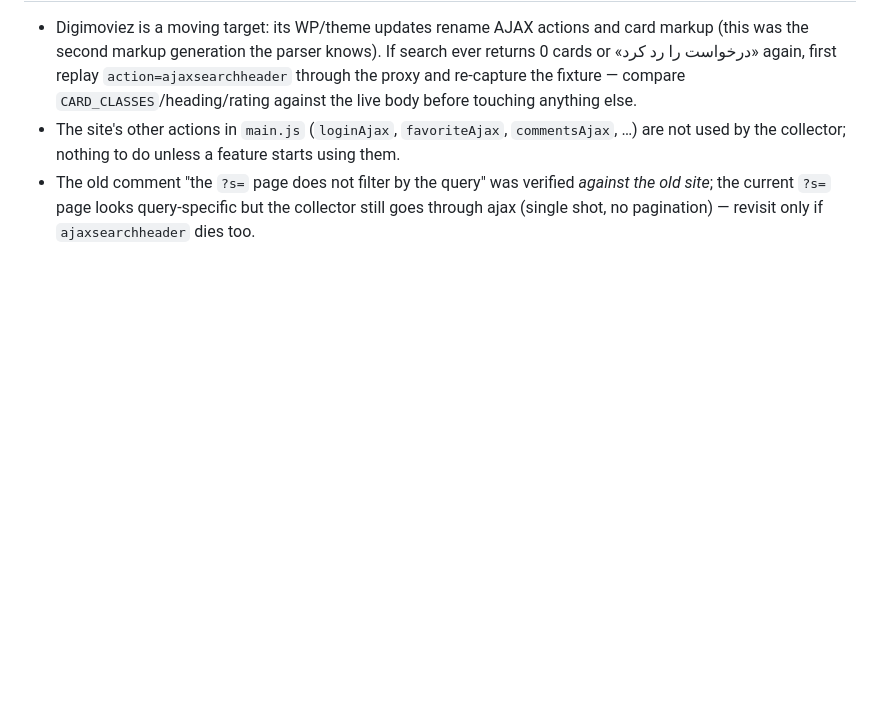
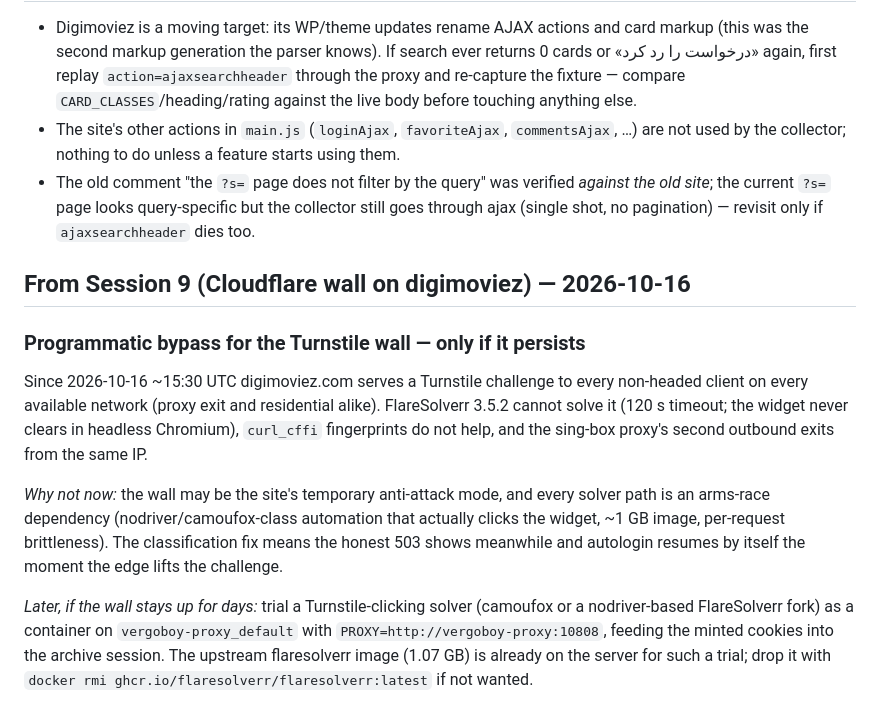
Before and after one commit to vergoboy/vergoboy-stream, a Markdown page: docs/FOLLOWUPS.md, the part around the change. Rendered like a GitHub page; blank space fills up the shorter version.

```diff
--- a/docs/FOLLOWUPS.md
+++ b/docs/FOLLOWUPS.md
@@ -271,3 +271,26 @@ than by convention.
   *against the old site*; the current `?s=` page looks query-specific but
   the collector still goes through ajax (single shot, no pagination) —
   revisit only if `ajaxsearchheader` dies too.
+
+## From Session 9 (Cloudflare wall on digimoviez) — 2026-10-16
+
+### Programmatic bypass for the Turnstile wall — only if it persists
+
+Since 2026-10-16 ~15:30 UTC digimoviez.com serves a Turnstile challenge to
+every non-headed client on every available network (proxy exit and
+residential alike). FlareSolverr 3.5.2 cannot solve it (120 s timeout; the
+widget never clears in headless Chromium), `curl_cffi` fingerprints do not
+help, and the sing-box proxy's second outbound exits from the same IP.
+
+*Why not now:* the wall may be the site's temporary anti-attack mode, and
+every solver path is an arms-race dependency (nodriver/camoufox-class
+automation that actually clicks the widget, ~1 GB image, per-request
+brittleness). The classification fix means the honest 503 shows meanwhile
+and autologin resumes by itself the moment the edge lifts the challenge.
+
+*Later, if the wall stays up for days:* trial a Turnstile-clicking solver
+(camoufox or a nodriver-based FlareSolverr fork) as a container on
+`vergoboy-proxy_default` with `PROXY=http://vergoboy-proxy:10808`, feeding
+the minted cookies into the archive session. The upstream flaresolverr
+image (1.07 GB) is already on the server for such a trial; drop it with
+`docker rmi ghcr.io/flaresolverr/flaresolverr:latest` if not wanted.
```
Also changed, not shown: docs/DEPLOY_LOG.md (+52 -0 lines).
